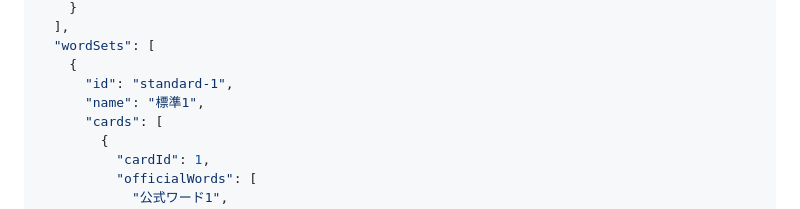
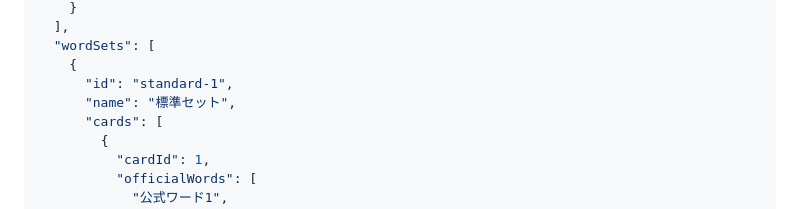
Before and after one commit to syorakusai/board-game, a Markdown page: README.md, the part around the change. Drawn GitHub-style.

Commit message:
ワードセット名を標準セットに変更

```diff
--- a/README.md
+++ b/README.md
@@ -175,7 +175,7 @@ cards/
   "wordSets": [
     {
       "id": "standard-1",
-      "name": "標準1",
+      "name": "標準セット",
       "cards": [
         {
           "cardId": 1,
```
